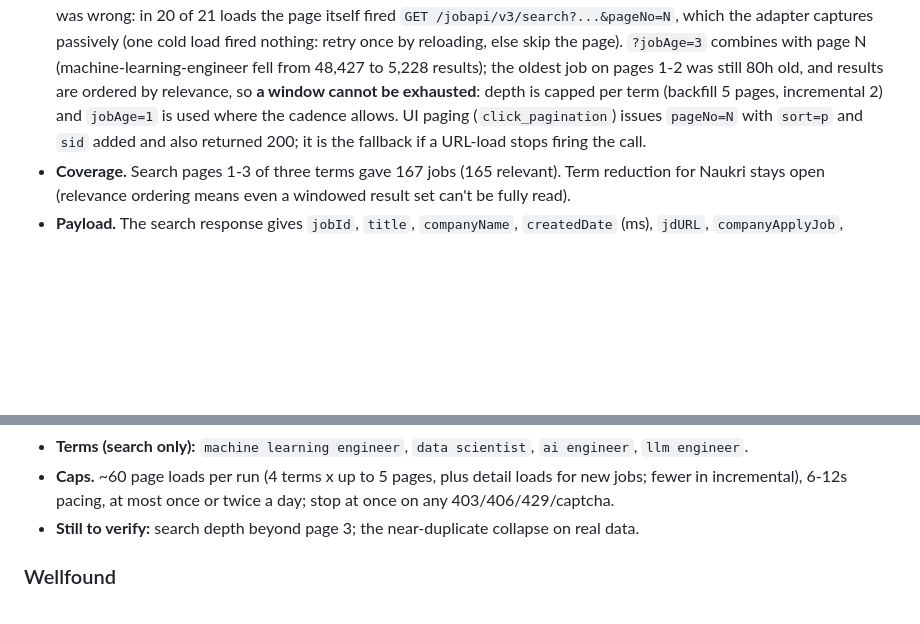
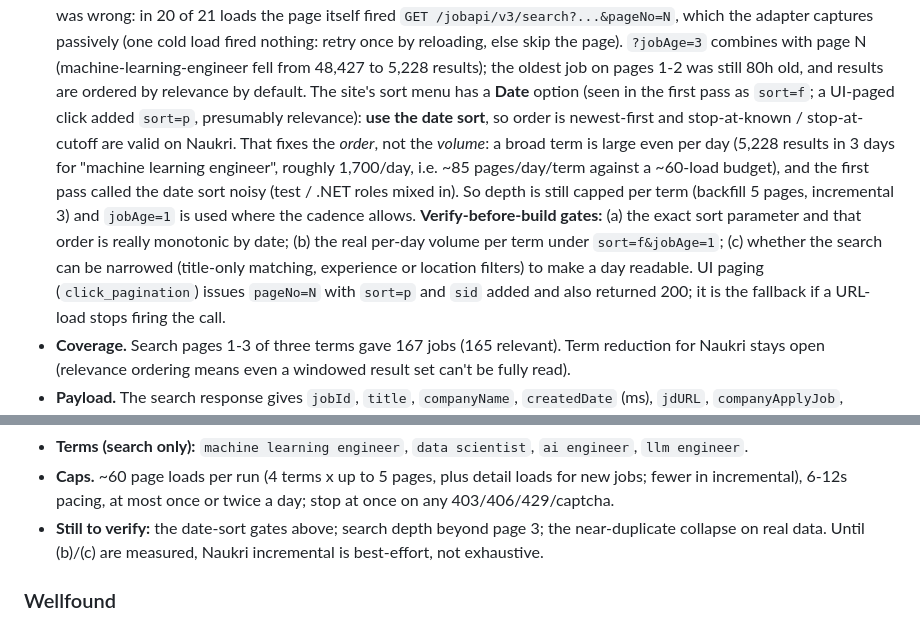
Before and after one commit to Rontor3/job-dashboard, a Markdown page: docs/career-agent/2026-09-25-cdp-job-fetching-design.md, 2 parts joined by grey strips. GitHub-like rendering; blank space fills up the shorter version.

Commit message:
docs(career-agent): Naukri uses the Date sort; volume is the remaining gap
The user pointed out Naukri's sort menu has a Date option (sort=f). With it
the order is newest-first so stop-at-known is valid, but a broad term is
still ~1,700 results/day, so depth stays capped and three gates (sort
param + monotonic order, real per-day volume, narrowing filters) are added.

Co-Authored-By: Claude Sonnet 5 <noreply@anthropic.com>

```diff
--- a/docs/career-agent/2026-09-25-cdp-job-fetching-design.md
+++ b/docs/career-agent/2026-09-25-cdp-job-fetching-design.md
@@ -143,8 +143,15 @@ the second pass made 23 loads, 3 tab clicks and 2 pagination clicks with no chal
   `GET /jobapi/v3/search?...&pageNo=N`, which the adapter captures passively (one cold load fired nothing:
   retry once by reloading, else skip the page). `?jobAge=3` combines with page N (machine-learning-engineer
   fell from 48,427 to 5,228 results); the oldest job on pages 1-2 was still 80h old, and results are ordered by
-  relevance, so **a window cannot be exhausted**: depth is capped per term (backfill 5 pages, incremental 2)
-  and `jobAge=1` is used where the cadence allows. UI paging (`click_pagination`) issues `pageNo=N` with
+  relevance by default. The site's sort menu has a **Date** option (seen in the first pass as `sort=f`; a
+  UI-paged click added `sort=p`, presumably relevance): **use the date sort**, so order is newest-first and
+  stop-at-known / stop-at-cutoff are valid on Naukri. That fixes the *order*, not the *volume*: a broad term is
+  large even per day (5,228 results in 3 days for "machine learning engineer", roughly 1,700/day, i.e. ~85
+  pages/day/term against a ~60-load budget), and the first pass called the date sort noisy (test / .NET roles
+  mixed in). So depth is still capped per term (backfill 5 pages, incremental 3) and `jobAge=1` is used where
+  the cadence allows. **Verify-before-build gates:** (a) the exact sort parameter and that order is really
+  monotonic by date; (b) the real per-day volume per term under `sort=f&jobAge=1`; (c) whether the search
+  can be narrowed (title-only matching, experience or location filters) to make a day readable. UI paging (`click_pagination`) issues `pageNo=N` with
   `sort=p` and `sid` added and also returned 200; it is the fallback if a URL-load stops firing the call.
 - **Coverage.** Search pages 1-3 of three terms gave 167 jobs (165 relevant). Term reduction for Naukri stays
   open (relevance ordering means even a windowed result set can't be fully read).
@@ -161,7 +168,8 @@ the second pass made 23 loads, 3 tab clicks and 2 pagination clicks with no chal
 - **Terms (search only):** `machine learning engineer`, `data scientist`, `ai engineer`, `llm engineer`.
 - **Caps.** ~60 page loads per run (4 terms x up to 5 pages, plus detail loads for new jobs; fewer in
   incremental), 6-12s pacing, at most once or twice a day; stop at once on any 403/406/429/captcha.
-- **Still to verify:** search depth beyond page 3; the near-duplicate collapse on real data.
+- **Still to verify:** the date-sort gates above; search depth beyond page 3; the near-duplicate collapse on
+  real data. Until (b)/(c) are measured, Naukri incremental is best-effort, not exhaustive.
 
 ### Wellfound
 - **List:** in-page replay of the persisted graphql query `JobSearchResultsX`
```
